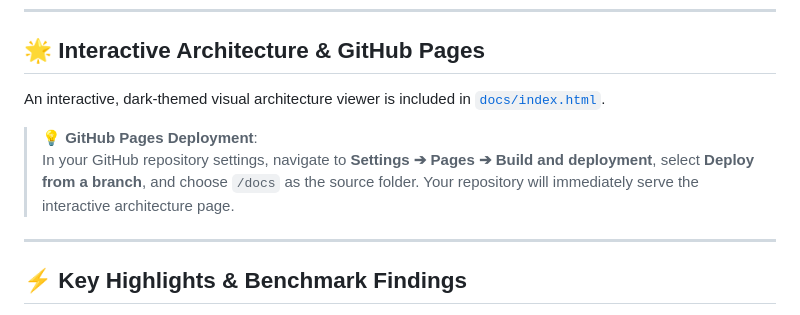
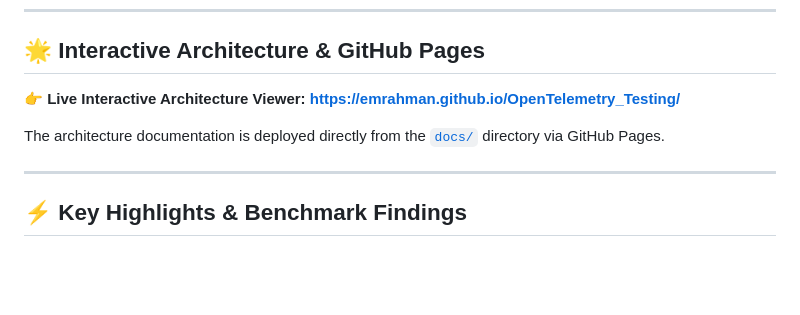
Before and after one commit to EMRahman/OpenTelemetry_Testing, a Markdown page: README.md, the part around one of its changes. Rendered like a GitHub page; blank space fills up the shorter version.

Commit message:
docs: add live GitHub Pages URL and badge to README

```diff
--- a/README.md
+++ b/README.md
@@ -17,10 +18,9 @@ This repository contains both:
 
 ## 🌟 Interactive Architecture & GitHub Pages
 
-An interactive, dark-themed visual architecture viewer is included in [`docs/index.html`](docs/index.html).
+👉 **Live Interactive Architecture Viewer:** **[https://emrahman.github.io/OpenTelemetry_Testing/](https://emrahman.github.io/OpenTelemetry_Testing/)**
 
-> 💡 **GitHub Pages Deployment**:
-> In your GitHub repository settings, navigate to **Settings ➔ Pages ➔ Build and deployment**, select **Deploy from a branch**, and choose `/docs` as the source folder. Your repository will immediately serve the interactive architecture page.
+The architecture documentation is deployed directly from the [`docs/`](docs/) directory via GitHub Pages.
 
 ---
 
```
Also changed, not shown: other parts of README.md (+1 -0 lines).
